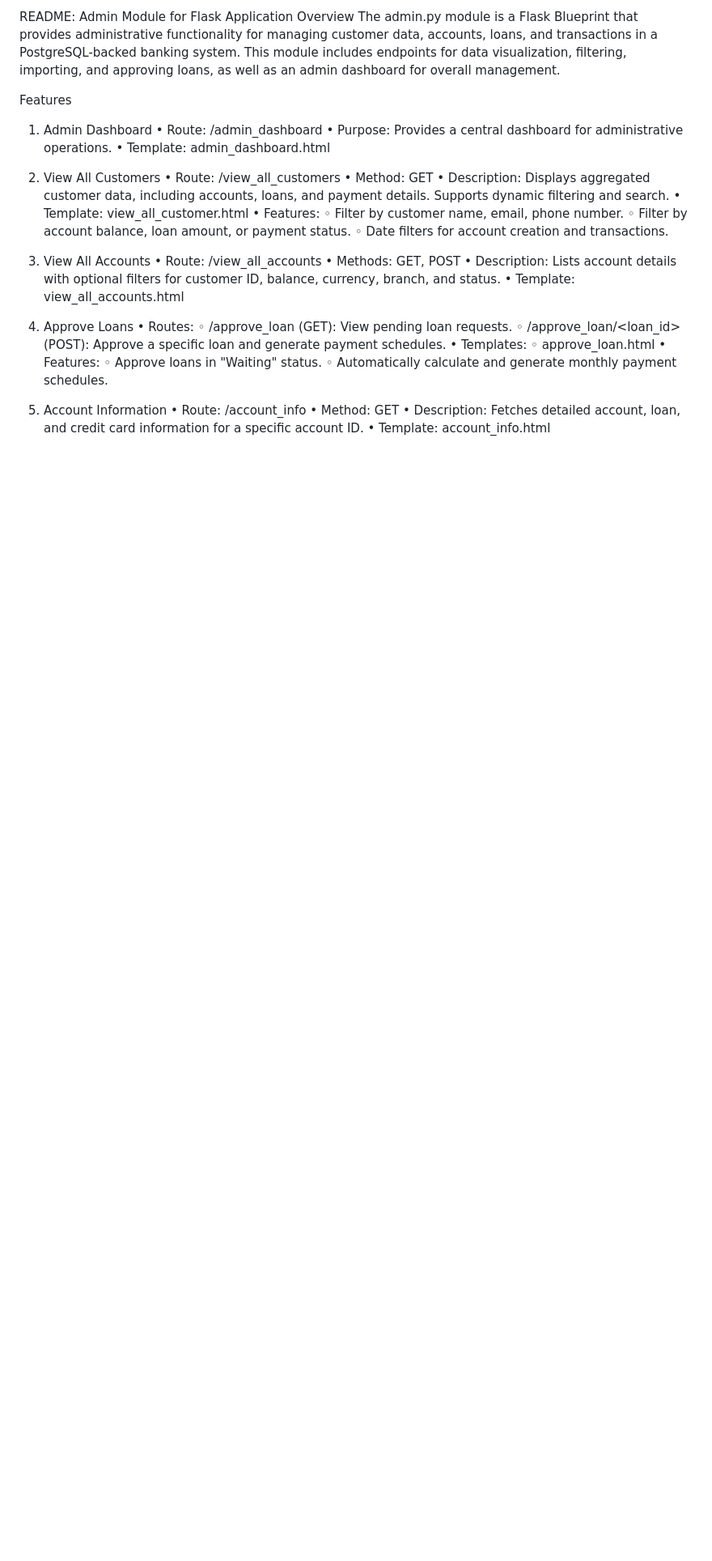
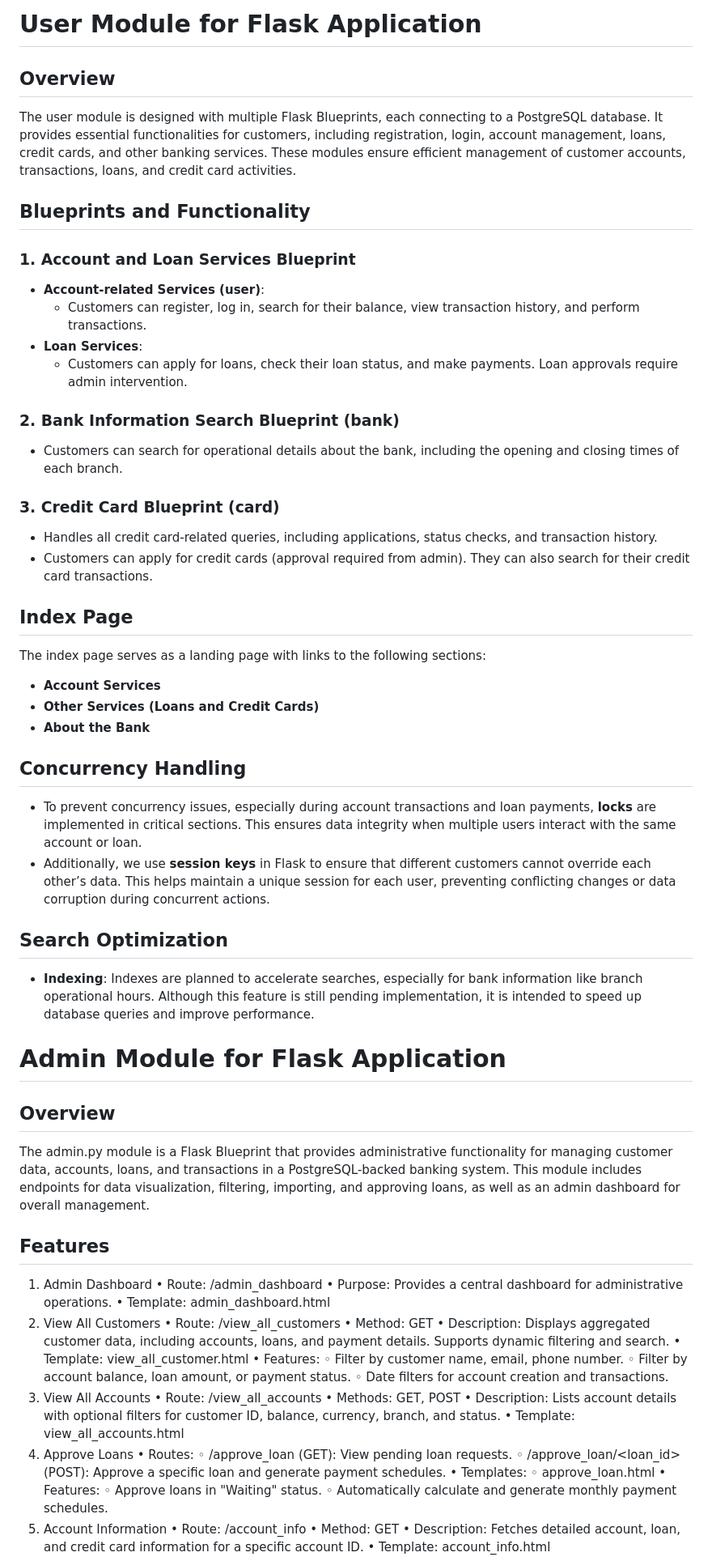
Before and after one commit to glendawei/database_project, a Markdown page: README.md, the part around one of its changes. Shown at 81% size. Rendered like a GitHub page; blank space fills up the shorter version.

```diff
--- a/README.md
+++ b/README.md
@@ -1,13 +1,35 @@
-README: Admin Module for Flask Application
-Overview
+# User Module for Flask Application
+## Overview
+The user module is designed with multiple Flask Blueprints, each connecting to a PostgreSQL database. It provides essential functionalities for customers, including registration, login, account management, loans, credit cards, and other banking services. These modules ensure efficient management of customer accounts, transactions, loans, and credit card activities.
+## Blueprints and Functionality
+### 1. **Account and Loan Services Blueprint**
+- **Account-related Services (user)**:
+  - Customers can register, log in, search for their balance, view transaction history, and perform transactions.
+- **Loan Services**:
+  - Customers can apply for loans, check their loan status, and make payments. Loan approvals require admin intervention.
+### 2. **Bank Information Search Blueprint (bank)**
+- Customers can search for operational details about the bank, including the opening and closing times of each branch.
+### 3. **Credit Card Blueprint (card)**
+- Handles all credit card-related queries, including applications, status checks, and transaction history.
+- Customers can apply for credit cards (approval required from admin). They can also search for their credit card transactions.
+## Index Page
+The index page serves as a landing page with links to the following sections:
+- **Account Services**
+- **Other Services (Loans and Credit Cards)**
+- **About the Bank**
+## Concurrency Handling
+- To prevent concurrency issues, especially during account transactions and loan payments, **locks** are implemented in critical sections. This ensures data integrity when multiple users interact with the same account or loan.
+- Additionally, we use **session keys** in Flask to ensure that different customers cannot override each other’s data. This helps maintain a unique session for each user, preventing conflicting changes or data corruption during concurrent actions.
+## Search Optimization
+- **Indexing**: Indexes are planned to accelerate searches, especially for bank information like branch operational hours. Although this feature is still pending implementation, it is intended to speed up database queries and improve performance.
+# Admin Module for Flask Application
+## Overview
 The admin.py module is a Flask Blueprint that provides administrative functionality for managing customer data, accounts, loans, and transactions in a PostgreSQL-backed banking system. This module includes endpoints for data visualization, filtering, importing, and approving loans, as well as an admin dashboard for overall management.
-
-Features
+## Features
 1. Admin Dashboard
 	•	Route: /admin_dashboard
 	•	Purpose: Provides a central dashboard for administrative operations.
 	•	Template: admin_dashboard.html
-
 2. View All Customers
 	•	Route: /view_all_customers
 	•	Method: GET
@@ -17,13 +39,11 @@ Features
 	◦	Filter by customer name, email, phone number.
 	◦	Filter by account balance, loan amount, or payment status.
 	◦	Date filters for account creation and transactions.
-
 3. View All Accounts
 	•	Route: /view_all_accounts
 	•	Methods: GET, POST
 	•	Description: Lists account details with optional filters for customer ID, balance, currency, branch, and status.
 	•	Template: view_all_accounts.html
-
 4. Approve Loans
 	•	Routes:
 	◦	/approve_loan (GET): View pending loan requests.
@@ -33,7 +53,6 @@ Features
 	•	Features:
 	◦	Approve loans in "Waiting" status.
 	◦	Automatically calculate and generate monthly payment schedules.
-
 5. Account Information
 	•	Route: /account_info
 	•	Method: GET
```
Also changed, not shown: other parts of README.md (+5 -7 lines).
